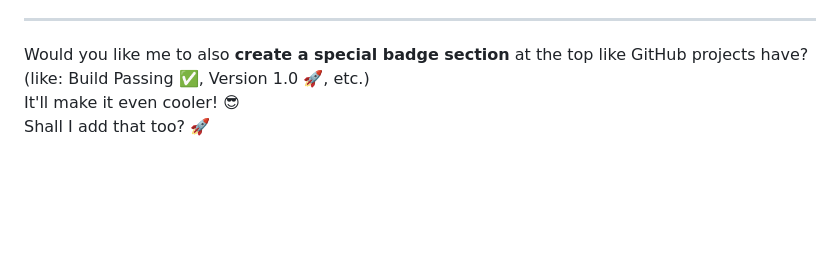
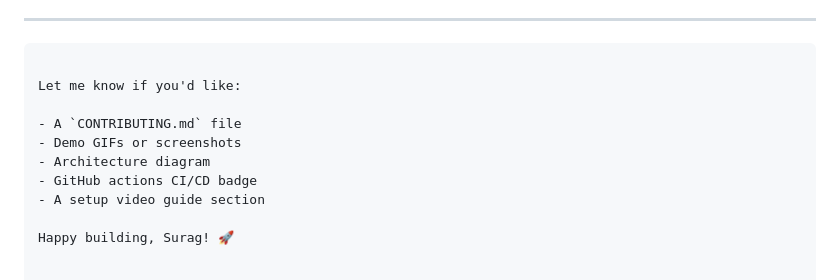
Before and after one commit to suragms/STRESS-DETECTION-FOR-IT-PROFESSIONALS, a Markdown page: README.md, the part around the change printed below. Rendered like a GitHub page; blank space fills up the shorter version.

````diff
--- a/README.md
+++ b/README.md
@@ -123,6 +179,14 @@ This project is licensed under the MIT License.
 
 ---
 
-Would you like me to also **create a special badge section** at the top like GitHub projects have? (like: Build Passing ✅, Version 1.0 🚀, etc.)
-It'll make it even cooler! 😎
-Shall I add that too? 🚀
+```
+
+Let me know if you'd like:
+
+- A `CONTRIBUTING.md` file
+- Demo GIFs or screenshots
+- Architecture diagram
+- GitHub actions CI/CD badge
+- A setup video guide section
+
+Happy building, Surag! 🚀
````
Also changed, not shown: other parts of README.md (+119 -63 lines).
